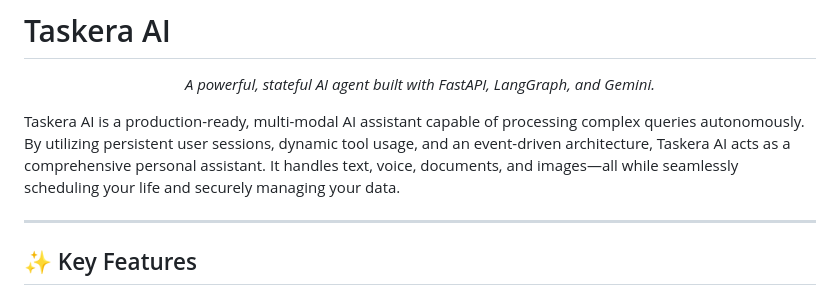
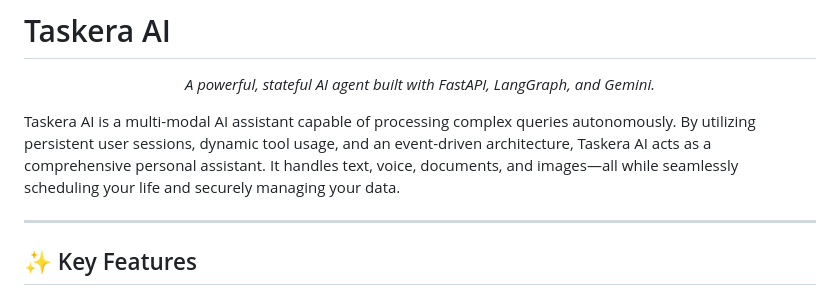
Before and after one commit to malikmubashirahmad751-tech/Taskera-AI, a Markdown page: README.md, the part around the change. GitHub-like rendering.

Commit message:
Update Taskera AI description in README
Removed 'production-ready' from the description of Taskera AI.

```diff
--- a/README.md
+++ b/README.md
@@ -4,7 +4,7 @@
   <em>A powerful, stateful AI agent built with FastAPI, LangGraph, and Gemini.</em>
 </p>
 
-Taskera AI is a production-ready, multi-modal AI assistant capable of processing complex queries autonomously. By utilizing persistent user sessions, dynamic tool usage, and an event-driven architecture, Taskera AI acts as a comprehensive personal assistant. It handles text, voice, documents, and images—all while seamlessly scheduling your life and securely managing your data.
+Taskera AI is a multi-modal AI assistant capable of processing complex queries autonomously. By utilizing persistent user sessions, dynamic tool usage, and an event-driven architecture, Taskera AI acts as a comprehensive personal assistant. It handles text, voice, documents, and images—all while seamlessly scheduling your life and securely managing your data.
 
 ---
 
```
